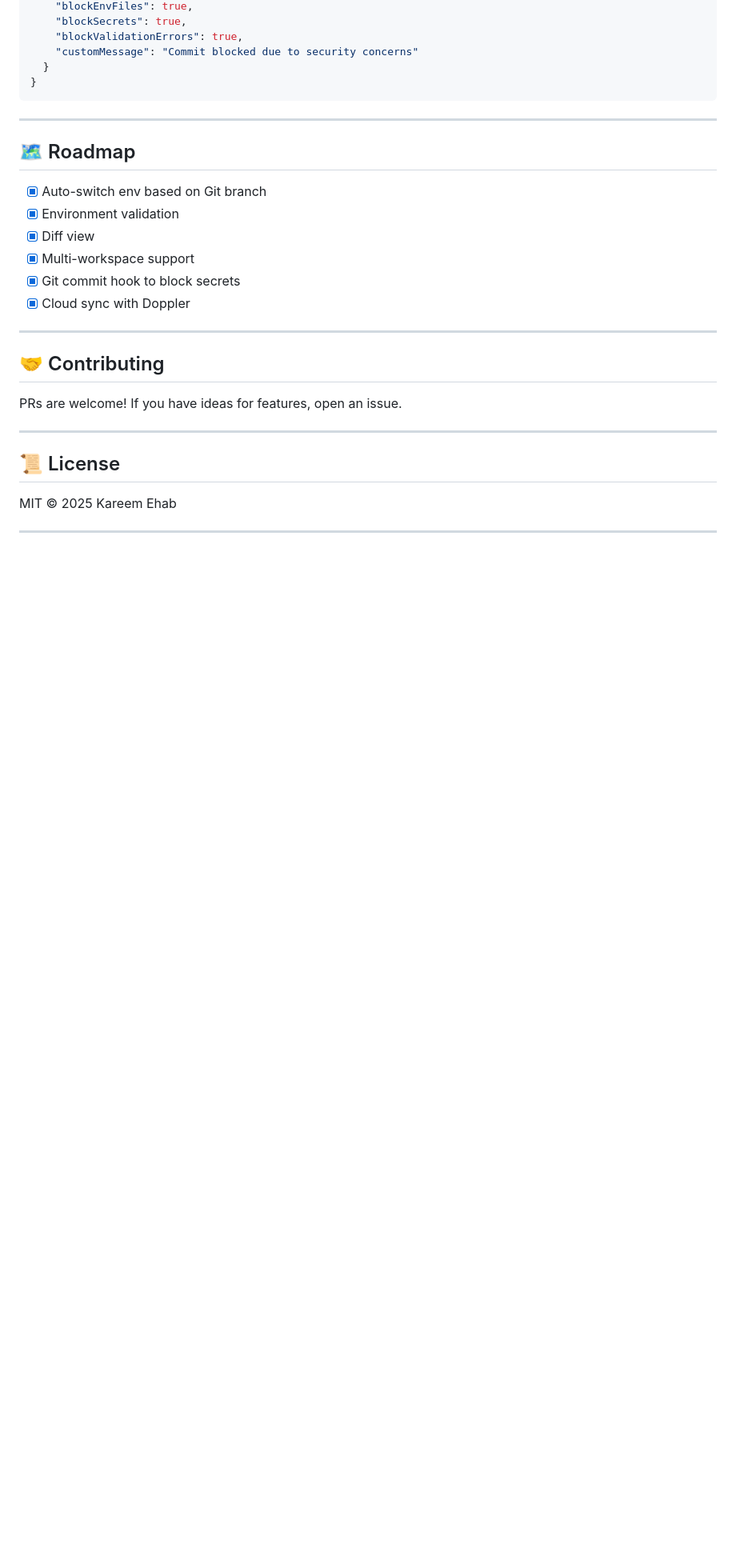
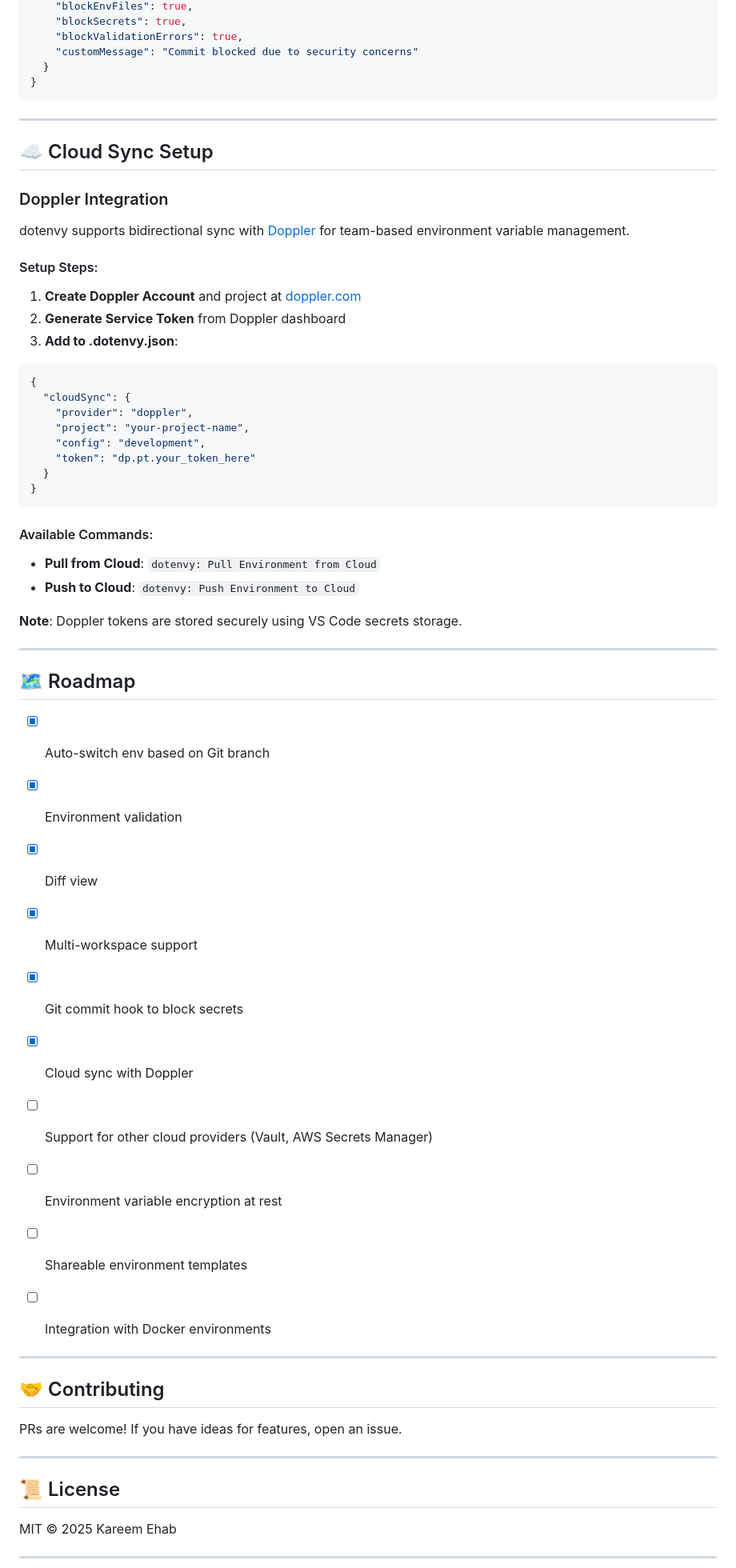
Before and after one commit to kareem2099/dotenvy, a Markdown page: README.md, the part around one of its changes. Shown at 80% size. GitHub-like rendering; blank space fills up the shorter version.

````diff
--- a/README.md
+++ b/README.md
@@ -116,6 +140,36 @@ You can add a config file to define custom environments, git branch auto-switchi
 
 ---
 
+## ☁️ Cloud Sync Setup
+
+### Doppler Integration
+
+dotenvy supports bidirectional sync with [Doppler](https://www.doppler.com/) for team-based environment variable management.
+
+#### Setup Steps:
+1. **Create Doppler Account** and project at [doppler.com](https://www.doppler.com/)
+2. **Generate Service Token** from Doppler dashboard
+3. **Add to .dotenvy.json**:
+
+```jsonc
+{
+  "cloudSync": {
+    "provider": "doppler",
+    "project": "your-project-name",
+    "config": "development",
+    "token": "dp.pt.your_token_here"
+  }
+}
+```
+
+#### Available Commands:
+- **Pull from Cloud**: `dotenvy: Pull Environment from Cloud`
+- **Push to Cloud**: `dotenvy: Push Environment to Cloud`
+
+**Note**: Doppler tokens are stored securely using VS Code secrets storage.
+
+---
+
 ## 🗺️ Roadmap
 
 * [x] Auto-switch env based on Git branch
@@ -124,6 +178,11 @@ You can add a config file to define custom environments, git branch auto-switchi
 * [x] Multi-workspace support
 * [x] Git commit hook to block secrets
 * [x] Cloud sync with Doppler
+
+* [ ] Support for other cloud providers (Vault, AWS Secrets Manager)
+* [ ] Environment variable encryption at rest
+* [ ] Shareable environment templates
+* [ ] Integration with Docker environments
 
 ---
 
````
Also changed, not shown: other parts of README.md (+50 -26 lines).
